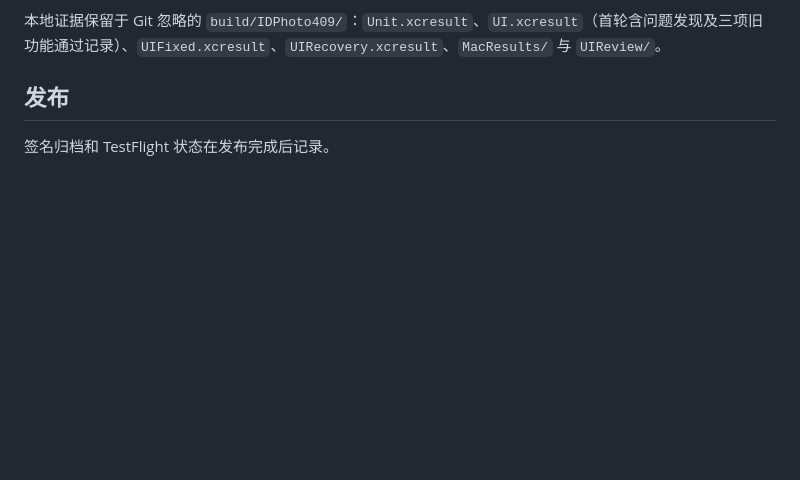
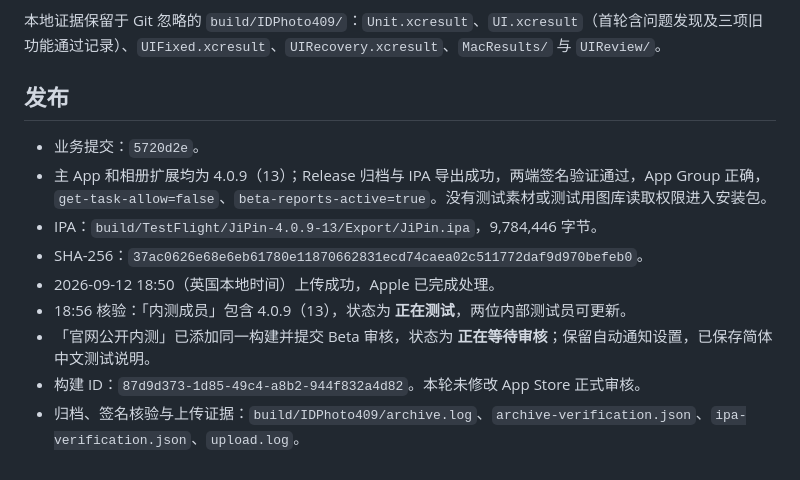
Before and after one commit to lzbaclz/JiPin_iphone, a Markdown page: docs/v4.0.9-release.md, the part around the change. Rendered like a GitHub page; blank space fills up the shorter version.

Commit message:
release(ios): 发布 4.0.9 证件照高清与草稿修复

```diff
--- a/docs/v4.0.9-release.md
+++ b/docs/v4.0.9-release.md
@@ -31,4 +31,12 @@
 
 ## 发布
 
-签名归档和 TestFlight 状态在发布完成后记录。
+- 业务提交：`5720d2e`。
+- 主 App 和相册扩展均为 4.0.9（13）；Release 归档与 IPA 导出成功，两端签名验证通过，App Group 正确，`get-task-allow=false`、`beta-reports-active=true`。没有测试素材或测试用图库读取权限进入安装包。
+- IPA：`build/TestFlight/JiPin-4.0.9-13/Export/JiPin.ipa`，9,784,446 字节。
+- SHA-256：`37ac0626e68e6eb61780e11870662831ecd74caea02c511772daf9d970befeb0`。
+- 2026-09-12 18:50（英国本地时间）上传成功，Apple 已完成处理。
+- 18:56 核验：「内测成员」包含 4.0.9（13），状态为 **正在测试**，两位内部测试员可更新。
+- 「官网公开内测」已添加同一构建并提交 Beta 审核，状态为 **正在等待审核**；保留自动通知设置，已保存简体中文测试说明。
+- 构建 ID：`87d9d373-1d85-49c4-a8b2-944f832a4d82`。本轮未修改 App Store 正式审核。
+- 归档、签名核验与上传证据：`build/IDPhoto409/archive.log`、`archive-verification.json`、`ipa-verification.json`、`upload.log`。
```
Also changed, not shown: README.md (+3 -0 lines), docs/TEST-RECORD.md (+2 -0 lines).
